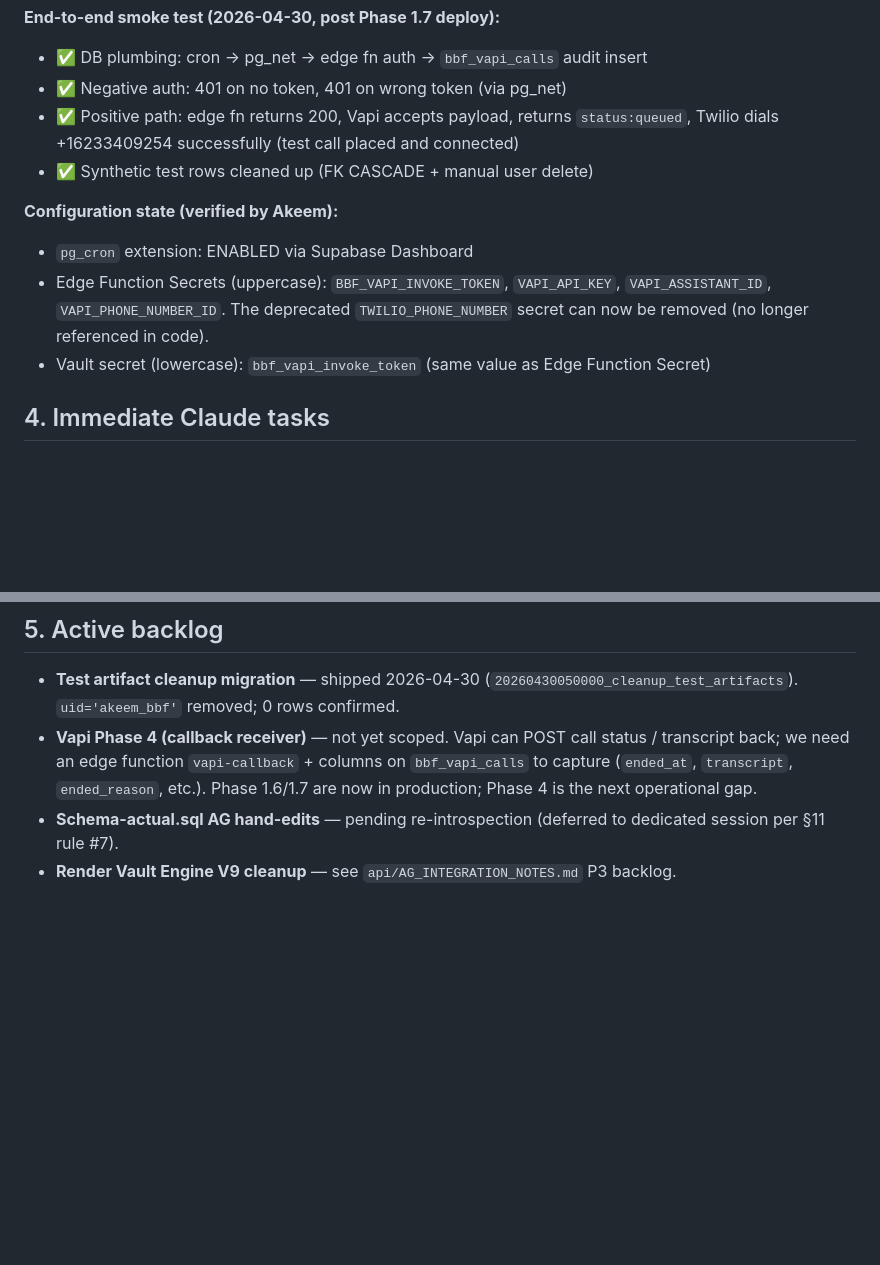
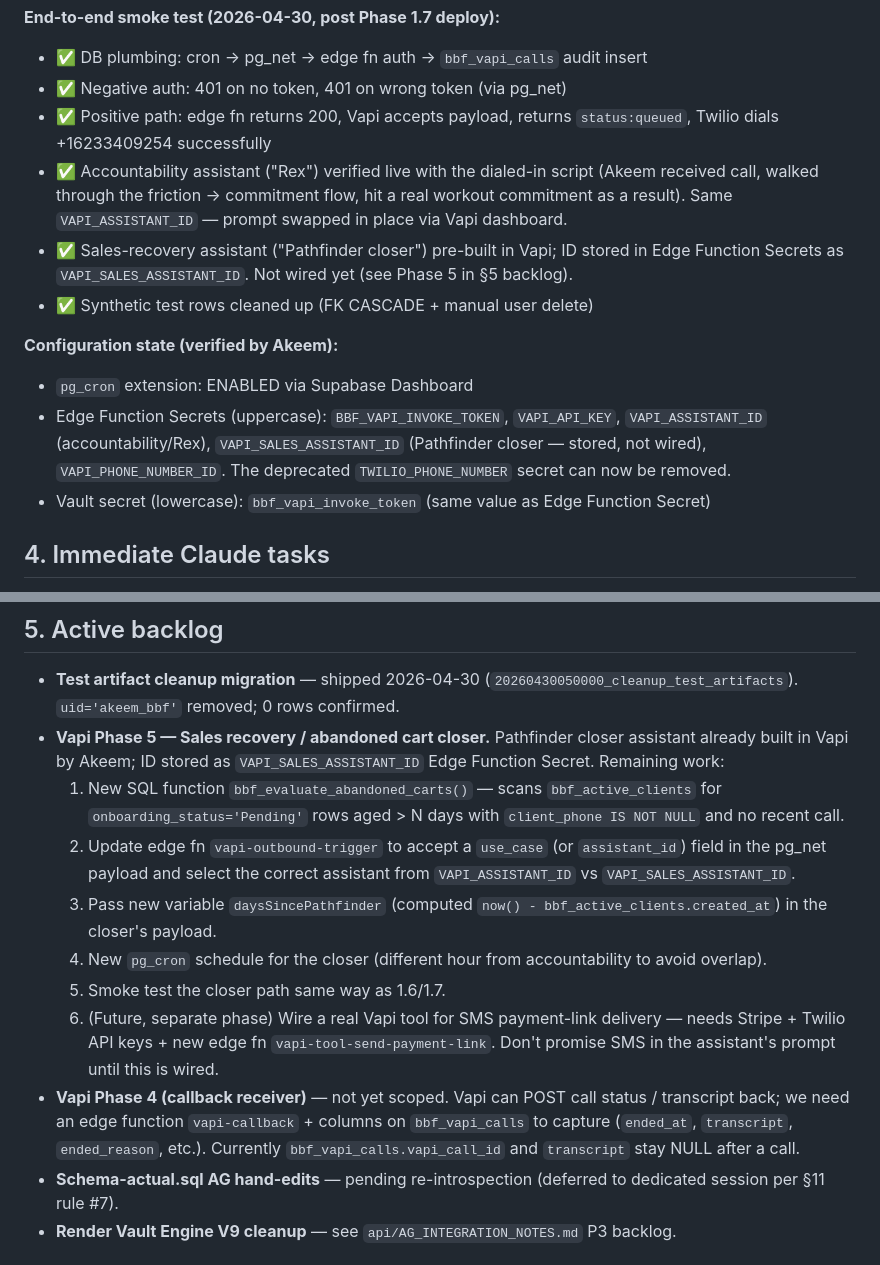
Before and after one commit to buildbelievefitllc/Buildbelievefit, a Markdown page: api/CLAUDE_SESSION_HANDOFF.md, 2 parts joined by grey strips. Drawn GitHub-style; blank space fills up the shorter version.

Commit message:
docs(api): Rex accountability assistant verified live
Smoke test re-run post-prompt-swap:
- Same VAPI_ASSISTANT_ID, prompt updated in place via Vapi dashboard
- Akeem confirmed Rex script ran end-to-end and produced a real
  workout commitment
- Vapi call_id 019de017-a28b-7000-bc99-7edf9ae96d0f, status queued,
  Twilio dialed successfully
- Synthetic test rows cleaned up

Sales-recovery (Pathfinder closer) assistant pre-built in Vapi;
VAPI_SALES_ASSISTANT_ID stored in Edge Function Secrets. Phase 5
scope queued in §5 backlog.

```diff
--- a/api/CLAUDE_SESSION_HANDOFF.md
+++ b/api/CLAUDE_SESSION_HANDOFF.md
@@ -38,12 +38,14 @@ Pathfinder questionnaire → Stripe checkout → Render `/provision` (creates `b
 **End-to-end smoke test (2026-04-30, post Phase 1.7 deploy):**
 - ✅ DB plumbing: cron → pg_net → edge fn auth → `bbf_vapi_calls` audit insert
 - ✅ Negative auth: 401 on no token, 401 on wrong token (via pg_net)
-- ✅ Positive path: edge fn returns 200, Vapi accepts payload, returns `status:queued`, Twilio dials +16233409254 successfully (test call placed and connected)
+- ✅ Positive path: edge fn returns 200, Vapi accepts payload, returns `status:queued`, Twilio dials +16233409254 successfully
+- ✅ Accountability assistant ("Rex") verified live with the dialed-in script (Akeem received call, walked through the friction → commitment flow, hit a real workout commitment as a result). Same `VAPI_ASSISTANT_ID` — prompt swapped in place via Vapi dashboard.
+- ✅ Sales-recovery assistant ("Pathfinder closer") pre-built in Vapi; ID stored in Edge Function Secrets as `VAPI_SALES_ASSISTANT_ID`. Not wired yet (see Phase 5 in §5 backlog).
 - ✅ Synthetic test rows cleaned up (FK CASCADE + manual user delete)
 
 **Configuration state (verified by Akeem):**
 - `pg_cron` extension: ENABLED via Supabase Dashboard
-- Edge Function Secrets (uppercase): `BBF_VAPI_INVOKE_TOKEN`, `VAPI_API_KEY`, `VAPI_ASSISTANT_ID`, `VAPI_PHONE_NUMBER_ID`. The deprecated `TWILIO_PHONE_NUMBER` secret can now be removed (no longer referenced in code).
+- Edge Function Secrets (uppercase): `BBF_VAPI_INVOKE_TOKEN`, `VAPI_API_KEY`, `VAPI_ASSISTANT_ID` (accountability/Rex), `VAPI_SALES_ASSISTANT_ID` (Pathfinder closer — stored, not wired), `VAPI_PHONE_NUMBER_ID`. The deprecated `TWILIO_PHONE_NUMBER` secret can now be removed.
 - Vault secret (lowercase): `bbf_vapi_invoke_token` (same value as Edge Function Secret)
 
 ## 4. Immediate Claude tasks
@@ -67,7 +69,14 @@ Active to-do:
 ## 5. Active backlog
 
 - **Test artifact cleanup migration** — shipped 2026-04-30 (`20260430050000_cleanup_test_artifacts`). `uid='akeem_bbf'` removed; 0 rows confirmed.
-- **Vapi Phase 4 (callback receiver)** — not yet scoped. Vapi can POST call status / transcript back; we need an edge function `vapi-callback` + columns on `bbf_vapi_calls` to capture (`ended_at`, `transcript`, `ended_reason`, etc.). Phase 1.6/1.7 are now in production; Phase 4 is the next operational gap.
+- **Vapi Phase 5 — Sales recovery / abandoned cart closer.** Pathfinder closer assistant already built in Vapi by Akeem; ID stored as `VAPI_SALES_ASSISTANT_ID` Edge Function Secret. Remaining work:
+  1. New SQL function `bbf_evaluate_abandoned_carts()` — scans `bbf_active_clients` for `onboarding_status='Pending'` rows aged > N days with `client_phone IS NOT NULL` and no recent call.
+  2. Update edge fn `vapi-outbound-trigger` to accept a `use_case` (or `assistant_id`) field in the pg_net payload and select the correct assistant from `VAPI_ASSISTANT_ID` vs `VAPI_SALES_ASSISTANT_ID`.
+  3. Pass new variable `daysSincePathfinder` (computed `now() - bbf_active_clients.created_at`) in the closer's payload.
+  4. New `pg_cron` schedule for the closer (different hour from accountability to avoid overlap).
+  5. Smoke test the closer path same way as 1.6/1.7.
+  6. (Future, separate phase) Wire a real Vapi tool for SMS payment-link delivery — needs Stripe + Twilio API keys + new edge fn `vapi-tool-send-payment-link`. Don't promise SMS in the assistant's prompt until this is wired.
+- **Vapi Phase 4 (callback receiver)** — not yet scoped. Vapi can POST call status / transcript back; we need an edge function `vapi-callback` + columns on `bbf_vapi_calls` to capture (`ended_at`, `transcript`, `ended_reason`, etc.). Currently `bbf_vapi_calls.vapi_call_id` and `transcript` stay NULL after a call.
 - **Schema-actual.sql AG hand-edits** — pending re-introspection (deferred to dedicated session per §11 rule #7).
 - **Render Vault Engine V9 cleanup** — see `api/AG_INTEGRATION_NOTES.md` P3 backlog.
 
```
